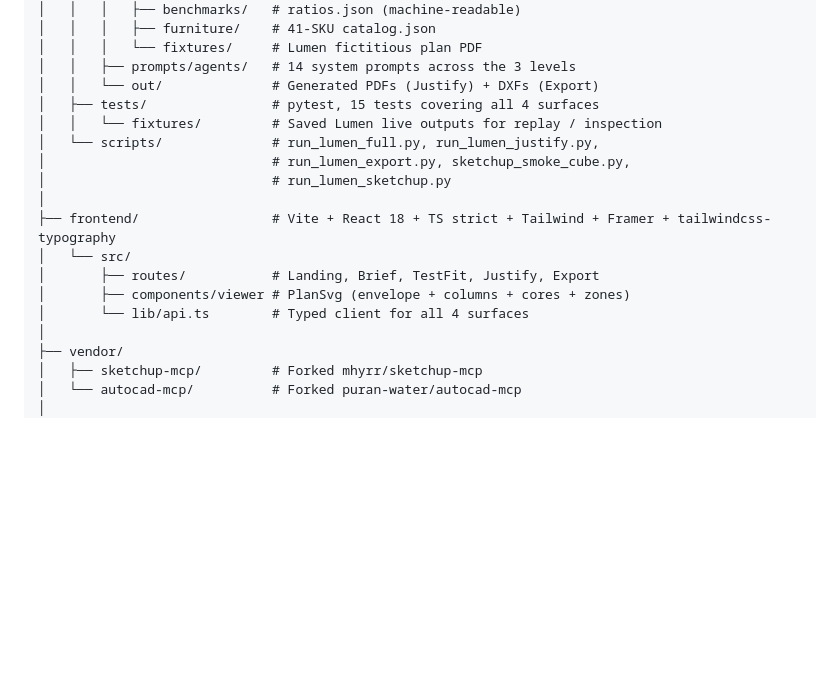
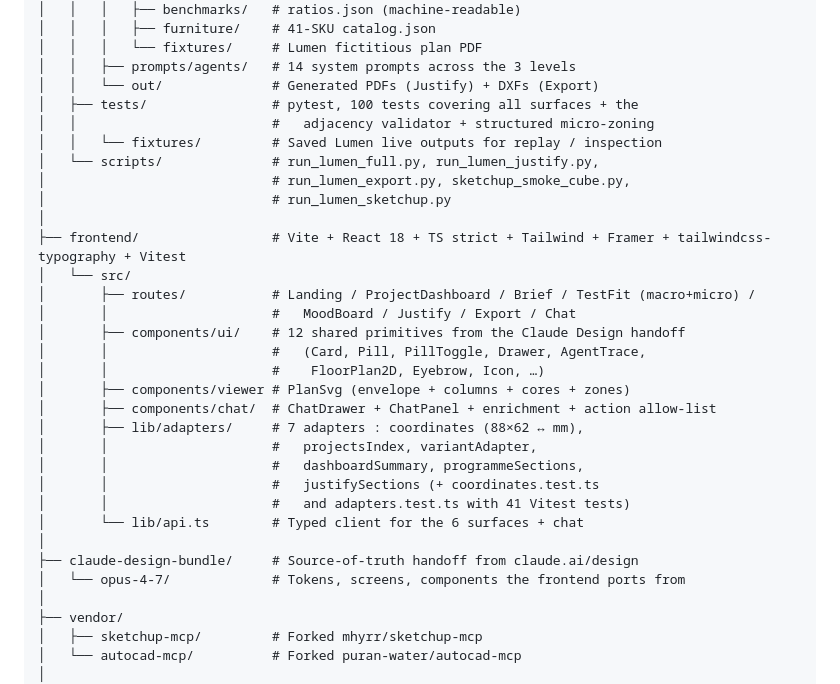
Before and after one commit to Saadzwak/design-office, a Markdown page: README.md, the part around the change. GitHub-like rendering; blank space fills up the shorter version.

```diff
--- a/README.md
+++ b/README.md
@@ -145,17 +145,31 @@ design-office/
 │   │   │   └── fixtures/     # Lumen fictitious plan PDF
 │   │   ├── prompts/agents/   # 14 system prompts across the 3 levels
 │   │   └── out/              # Generated PDFs (Justify) + DXFs (Export)
-│   ├── tests/                # pytest, 15 tests covering all 4 surfaces
+│   ├── tests/                # pytest, 100 tests covering all surfaces + the
+│   │                         #   adjacency validator + structured micro-zoning
 │   │   └── fixtures/         # Saved Lumen live outputs for replay / inspection
 │   └── scripts/              # run_lumen_full.py, run_lumen_justify.py,
 │                             # run_lumen_export.py, sketchup_smoke_cube.py,
 │                             # run_lumen_sketchup.py
 │
-├── frontend/                 # Vite + React 18 + TS strict + Tailwind + Framer + tailwindcss-typography
+├── frontend/                 # Vite + React 18 + TS strict + Tailwind + Framer + tailwindcss-typography + Vitest
 │   └── src/
-│       ├── routes/           # Landing, Brief, TestFit, Justify, Export
+│       ├── routes/           # Landing / ProjectDashboard / Brief / TestFit (macro+micro) /
+│       │                     #   MoodBoard / Justify / Export / Chat
+│       ├── components/ui/    # 12 shared primitives from the Claude Design handoff
+│       │                     #   (Card, Pill, PillToggle, Drawer, AgentTrace,
+│       │                     #    FloorPlan2D, Eyebrow, Icon, …)
 │       ├── components/viewer # PlanSvg (envelope + columns + cores + zones)
-│       └── lib/api.ts        # Typed client for all 4 surfaces
+│       ├── components/chat/  # ChatDrawer + ChatPanel + enrichment + action allow-list
+│       ├── lib/adapters/     # 7 adapters : coordinates (88×62 ↔ mm),
+│       │                     #   projectsIndex, variantAdapter,
+│       │                     #   dashboardSummary, programmeSections,
+│       │                     #   justifySections (+ coordinates.test.ts
+│       │                     #   and adapters.test.ts with 41 Vitest tests)
+│       └── lib/api.ts        # Typed client for the 6 surfaces + chat
+│
+├── claude-design-bundle/     # Source-of-truth handoff from claude.ai/design
+│   └── opus-4-7/             # Tokens, screens, components the frontend ports from
 │
 ├── vendor/
 │   ├── sketchup-mcp/         # Forked mhyrr/sketchup-mcp
```
Also changed, not shown: BUILD_LOG.md (+86 -0 lines), docs/FLOW_WALKTHROUGH_v3.md (added, +341 -0 lines).
